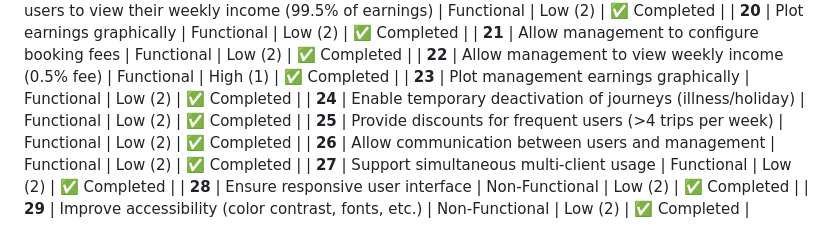
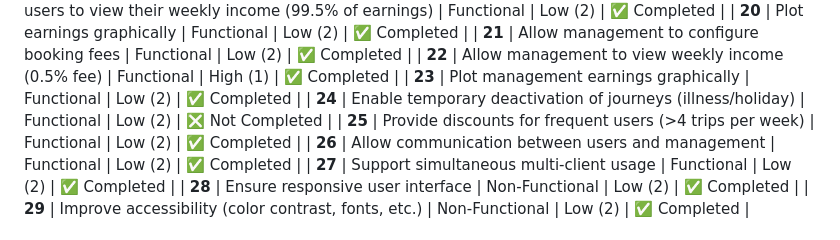
Before and after one commit to COMP2913-24-25/Pendolare, a Markdown page: README.md, the part around the change. GitHub-like rendering.

```diff
--- a/README.md
+++ b/README.md
@@ -89,7 +89,7 @@ The following backlog outlines all features and requirements for the Pendolare p
 | **21** | Allow management to configure booking fees | Functional | Low (2) | ✅ Completed |
 | **22** | Allow management to view weekly income (0.5% fee) | Functional | High (1) | ✅ Completed |
 | **23** | Plot management earnings graphically | Functional | Low (2) | ✅ Completed |
-| **24** | Enable temporary deactivation of journeys (illness/holiday) | Functional | Low (2) | ✅ Completed |
+| **24** | Enable temporary deactivation of journeys (illness/holiday) | Functional | Low (2) | ❎ Not Completed |
 | **25** | Provide discounts for frequent users (>4 trips per week) | Functional | Low (2) | ✅ Completed |
 | **26** | Allow communication between users and management | Functional | Low (2) | ✅ Completed |
 | **27** | Support simultaneous multi-client usage | Functional | Low (2) | ✅ Completed |
```
